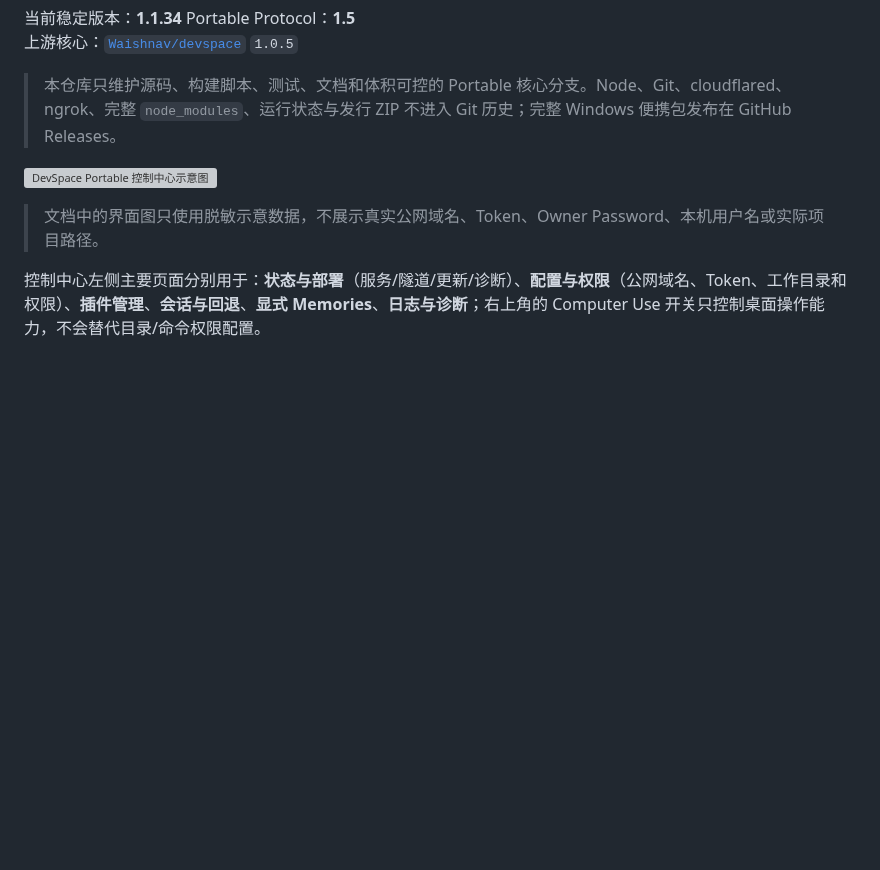
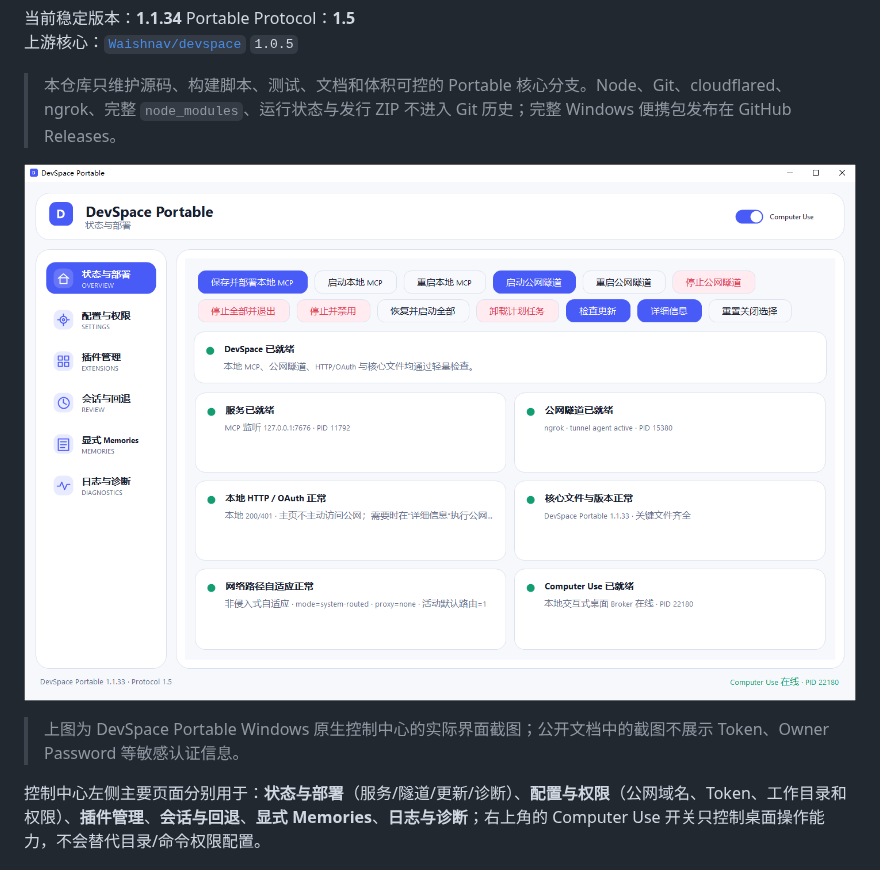
Before and after one commit to E3N-glotm/DevSpace-Deploy-Portable, a Markdown page: README.md, the part around the change. Drawn GitHub-style; pictures changed too: docs/assets/devspace-portable-control-center.png (added); blank space fills up the shorter version; grey boxes are pictures that could not be loaded.

Commit message:
docs: refresh README control center screenshot

```diff
--- a/README.md
+++ b/README.md
@@ -8,9 +8,9 @@ Portable Protocol：**1.5**
 
 > 本仓库只维护源码、构建脚本、测试、文档和体积可控的 Portable 核心分支。Node、Git、cloudflared、ngrok、完整 `node_modules`、运行状态与发行 ZIP 不进入 Git 历史；完整 Windows 便携包发布在 GitHub Releases。
 
-![DevSpace Portable 控制中心示意图](docs/assets/devspace-portable-ui.svg)
+![DevSpace Portable 控制中心](docs/assets/devspace-portable-control-center.png)
 
-> 文档中的界面图只使用脱敏示意数据，不展示真实公网域名、Token、Owner Password、本机用户名或实际项目路径。
+> 上图为 DevSpace Portable Windows 原生控制中心的实际界面截图；公开文档中的截图不展示 Token、Owner Password 等敏感认证信息。
 
 控制中心左侧主要页面分别用于：**状态与部署**（服务/隧道/更新/诊断）、**配置与权限**（公网域名、Token、工作目录和权限）、**插件管理**、**会话与回退**、**显式 Memories**、**日志与诊断**；右上角的 Computer Use 开关只控制桌面操作能力，不会替代目录/命令权限配置。
 
```
Also changed, not shown: 1 other file.
